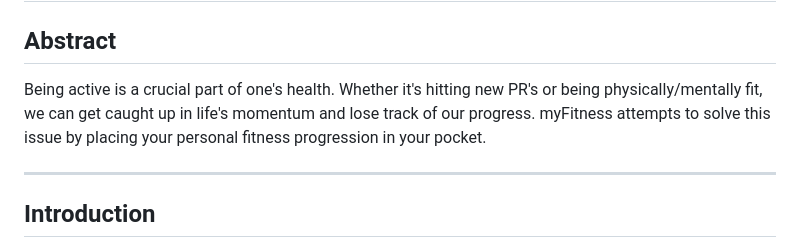
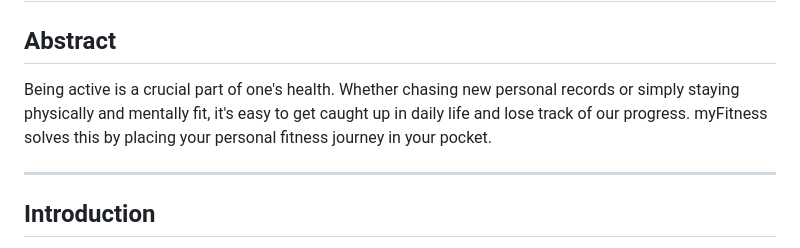
Before and after one commit to Cangmah/fitness-tracker, a Markdown page: README.md, the part around the change. Rendered like a GitHub page.

Commit message:
abstract

```diff
--- a/README.md
+++ b/README.md
@@ -2,7 +2,7 @@
 
 ## Abstract
 
-Being active is a crucial part of one's health. Whether it's hitting new PR's or being physically/mentally fit, we can get caught up in life's momentum and lose track of our progress. myFitness attempts to solve this issue by placing your personal fitness progression in your pocket.
+Being active is a crucial part of one's health. Whether chasing new personal records or simply staying physically and mentally fit, it's easy to get caught up in daily life and lose track of our progress. myFitness solves this by placing your personal fitness journey in your pocket.
 
 ---
 ## Introduction
```
